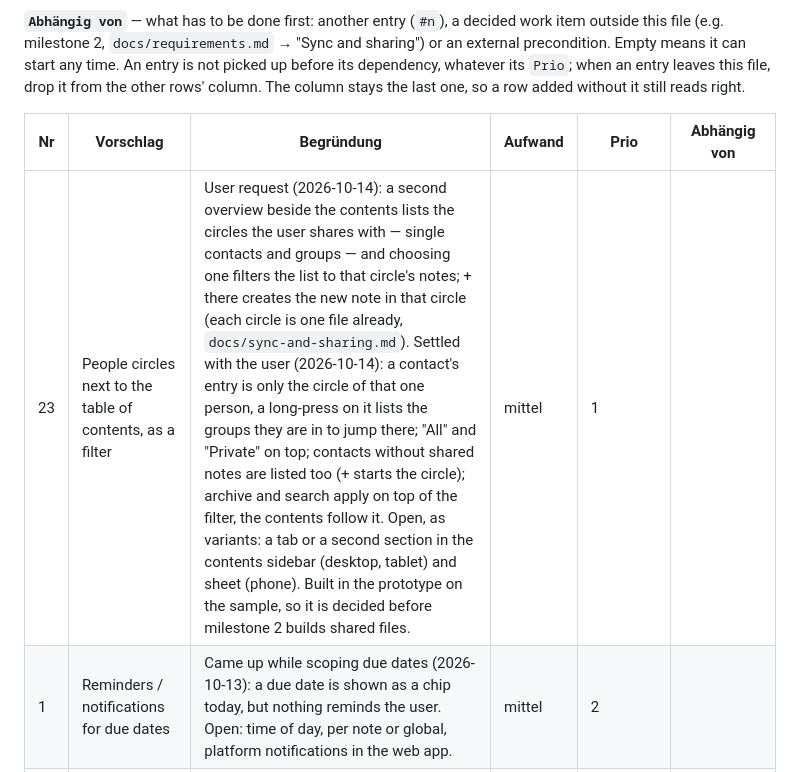
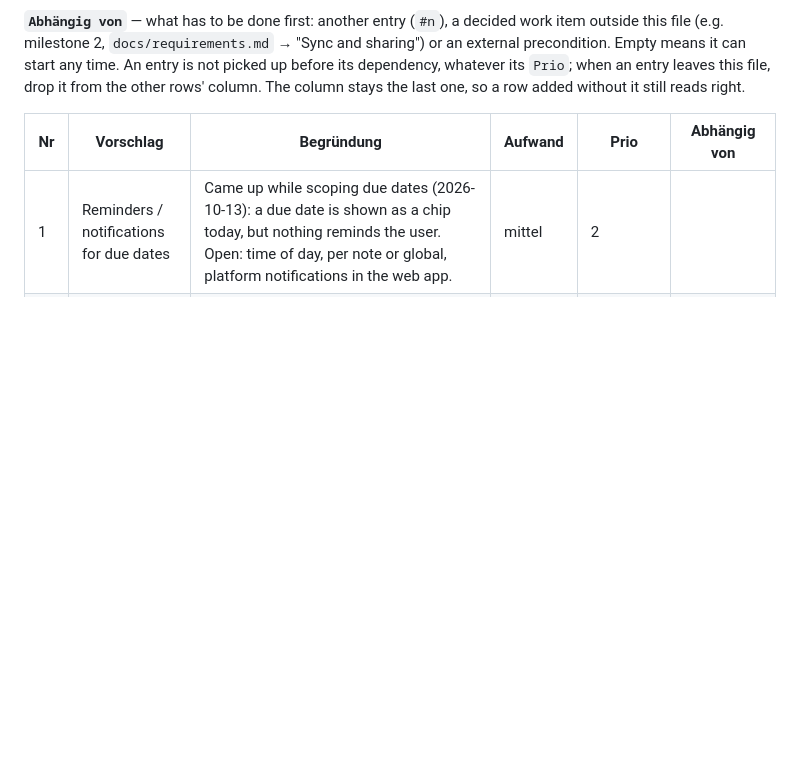
Before and after one commit to Sarrdai/NoteDown, a Markdown page: FEATURE_BACKLOG.md, the part around one of its changes. GitHub-like rendering; blank space fills up the shorter version.

Commit message:
docs: retire backlog #23

```diff
--- a/FEATURE_BACKLOG.md
+++ b/FEATURE_BACKLOG.md
@@ -38,7 +38,6 @@ The column stays the last one, so a row added without it still reads right.
 
 | Nr | Vorschlag | Begründung | Aufwand | Prio | Abhängig von |
 |---|---|---|---|---|---|
-| 23 | People circles next to the table of contents, as a filter | User request (2026-10-14): a second overview beside the contents lists the circles the user shares with — single contacts and groups — and choosing one filters the list to that circle's notes; + there creates the new note in that circle (each circle is one file already, `docs/sync-and-sharing.md`). Settled with the user (2026-10-14): a contact's entry is only the circle of that one person, a long-press on it lists the groups they are in to jump there; "All" and "Private" on top; contacts without shared notes are listed too (+ starts the circle); archive and search apply on top of the filter, the contents follow it. Open, as variants: a tab or a second section in the contents sidebar (desktop, tablet) and sheet (phone). Built in the prototype on the sample, so it is decided before milestone 2 builds shared files. | mittel | 1 |  |
 | 1 | Reminders / notifications for due dates | Came up while scoping due dates (2026-10-13): a due date is shown as a chip today, but nothing reminds the user. Open: time of day, per note or global, platform notifications in the web app. | mittel | 2 |  |
 | 4 | Verify a contact added by invitation link | Sync without accounts (2026-10-13): a contact scanned in person is verified, one added by link is only as safe as the messenger it came through. Scanning their code later, or comparing a short safety code, would verify it. | klein | 2 | milestone 2 |
 | 12 | App icon and splash screen | Live test setup (2026-10-13): the Android test build still shows Capacitor's default icon and splash. Open: the icon itself (Catppuccin Mauve?), adaptive icon, web app manifest icon. | klein | 2 |  |
```
Also changed, not shown: other parts of FEATURE_BACKLOG.md (+1 -1 lines).
